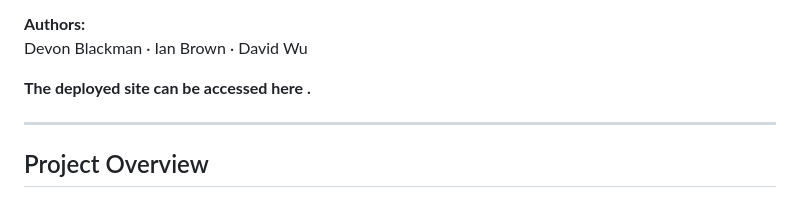
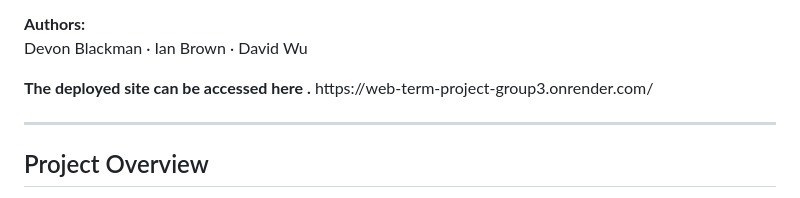
Before and after one commit to dblackman21/Web-Term-Project-Group3, a Markdown page: README.md, the part around the change. GitHub-like rendering.

Commit message:
Fix link formatting in README.md
Updated the README to include the site URL in the text.

```diff
--- a/README.md
+++ b/README.md
@@ -4,7 +4,7 @@
 <p><strong>Authors:</strong><br>
 Devon Blackman · Ian Brown · David Wu</p>
 
-<p><strong>The deployed site can be accessed <a href link="https://web-term-project-group3.onrender.com/">here</a> .</strong></p>
+<p><strong>The deployed site can be accessed <a href link="https://web-term-project-group3.onrender.com/">here</a> .</strong> https://web-term-project-group3.onrender.com/</p>
 
 <hr>
 
```
